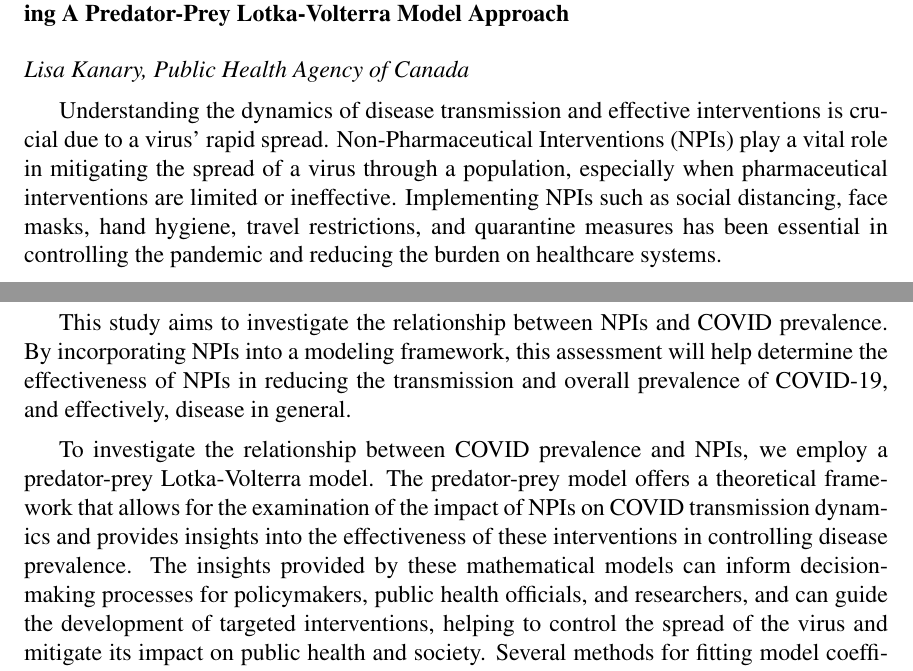
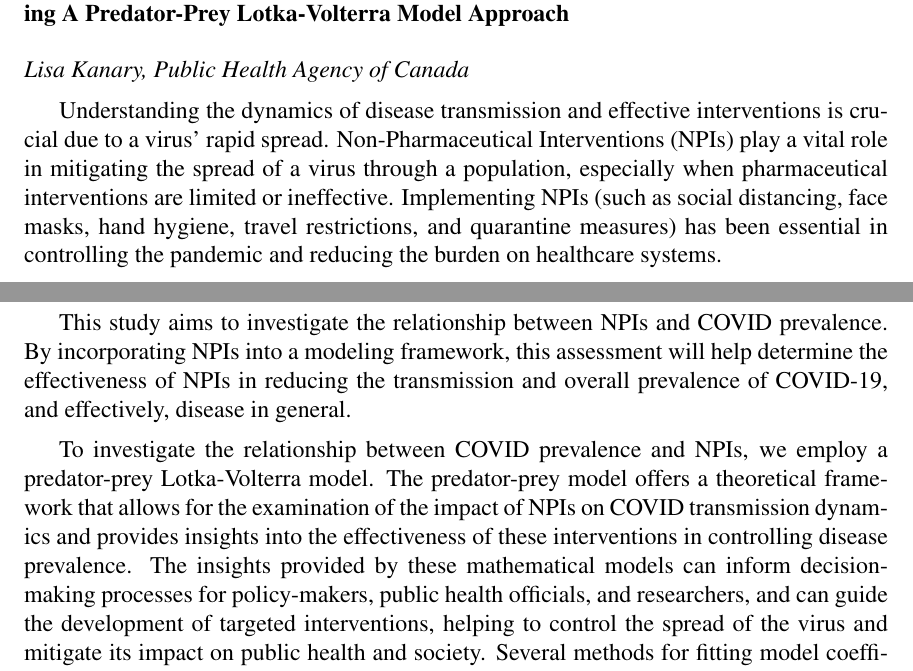
Before and after one commit to davidearn/birs-2023-workshop-report, a LaTeX document (birs-shell.tex, which reads talk_summaries/LisaKanary_summary.tex): two parts of pages 12 and 13 of 16, joined at a grey line, cut so that both start at the same text. Compiled offline with pdfLaTeX.

Commit message:
tweaks to lisa's talk

```diff
--- a/talk_summaries/LisaKanary_summary.tex
+++ b/talk_summaries/LisaKanary_summary.tex
@@ -23,7 +23,7 @@ offers a theoretical framework that allows for the examination of the
 impact of NPIs on COVID transmission dynamics and provides insights
 into the effectiveness of these interventions in controlling disease
 prevalence. The insights provided by these mathematical models can
-inform decision-making processes for policymakers, public health
+inform decision-making processes for policy-makers, public health
 officials, and researchers, and can guide the development of targeted
 interventions, helping to control the spread of the virus and mitigate
 its impact on public health and society. Several methods for fitting
```
Also changed, not shown: talk_summaries/LisaKanary_summary.tex (4 more changed lines).
